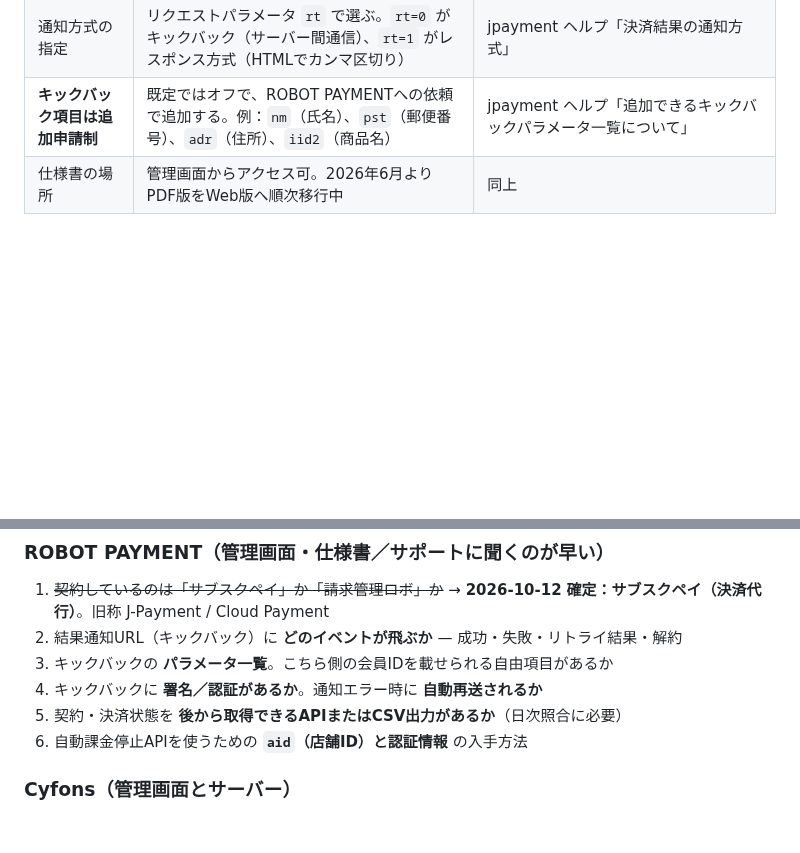
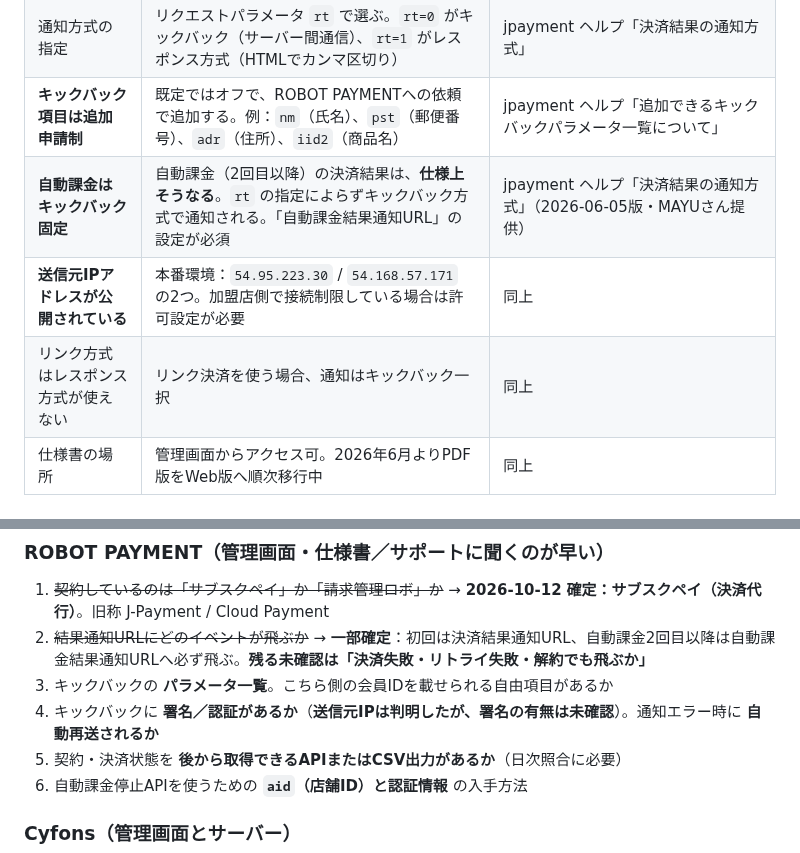
Before and after one commit to juraku3hearty/my-repository, a Markdown page: jiko-desk/docs/membership-integration.md, 2 parts joined by grey strips. GitHub-like rendering; blank space fills up the shorter version.

```diff
--- a/jiko-desk/docs/membership-integration.md
+++ b/jiko-desk/docs/membership-integration.md
@@ -31,6 +31,9 @@
 | **通知URLが2本ある** | 初回登録・申込は **決済結果通知URL**、自動課金の2回目以降は **自動課金結果通知URL**。管理画面で別々に設定する | jpayment ヘルプ「決済結果通知URL・自動課金結果通知URLを設定する方法」 |
 | 通知方式の指定 | リクエストパラメータ `rt` で選ぶ。`rt=0` がキックバック（サーバー間通信）、`rt=1` がレスポンス方式（HTMLでカンマ区切り） | jpayment ヘルプ「決済結果の通知方式」 |
 | **キックバック項目は追加申請制** | 既定ではオフで、ROBOT PAYMENTへの依頼で追加する。例：`nm`（氏名）、`pst`（郵便番号）、`adr`（住所）、`iid2`（商品名） | jpayment ヘルプ「追加できるキックバックパラメータ一覧について」 |
+| **自動課金はキックバック固定** | 自動課金（2回目以降）の決済結果は、**仕様上そうなる**。`rt` の指定によらずキックバック方式で通知される。「自動課金結果通知URL」の設定が必須 | jpayment ヘルプ「決済結果の通知方式」（2026-06-05版・MAYUさん提供） |
+| **送信元IPアドレスが公開されている** | 本番環境：`54.95.223.30` / `54.168.57.171` の2つ。加盟店側で接続制限している場合は許可設定が必要 | 同上 |
+| リンク方式はレスポンス方式が使えない | リンク決済を使う場合、通知はキックバック一択 | 同上 |
 | 仕様書の場所 | 管理画面からアクセス可。2026年6月よりPDF版をWeb版へ順次移行中 | 同上 |
 
 ### 1-2. 推測
@@ -257,9 +260,9 @@ Cyfonsの会員向けページに、会員ごとの固定リンクを差し込
 ### ROBOT PAYMENT（管理画面・仕様書／サポートに聞くのが早い）
 
 1. ~~契約しているのは「サブスクペイ」か「請求管理ロボ」か~~ → **2026-10-12 確定：サブスクペイ（決済代行）**。旧称 J-Payment / Cloud Payment
-2. 結果通知URL（キックバック）に **どのイベントが飛ぶか** — 成功・失敗・リトライ結果・解約
+2. ~~結果通知URLにどのイベントが飛ぶか~~ → **一部確定**：初回は決済結果通知URL、自動課金2回目以降は自動課金結果通知URLへ必ず飛ぶ。**残る未確認は「決済失敗・リトライ失敗・解約でも飛ぶか」**
 3. キックバックの **パラメータ一覧**。こちら側の会員IDを載せられる自由項目があるか
-4. キックバックに **署名／認証があるか**。通知エラー時に **自動再送されるか**
+4. キックバックに **署名／認証があるか**（**送信元IPは判明したが、署名の有無は未確認**）。通知エラー時に **自動再送されるか**
 5. 契約・決済状態を **後から取得できるAPIまたはCSV出力があるか**（日次照合に必要）
 6. 自動課金停止APIを使うための **`aid`（店舗ID）と認証情報** の入手方法
 
```
Also changed, not shown: other parts of jiko-desk/docs/membership-integration.md (+53 -0 lines).
